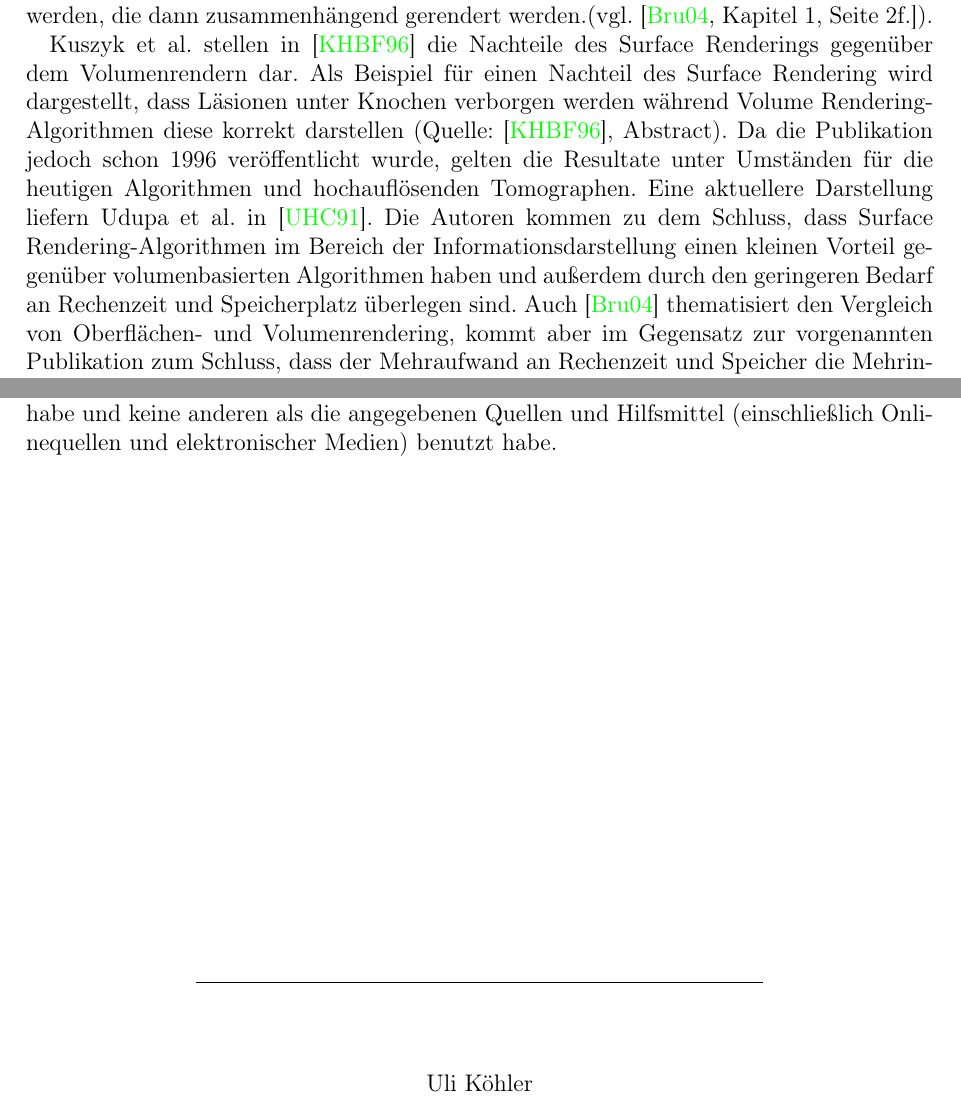
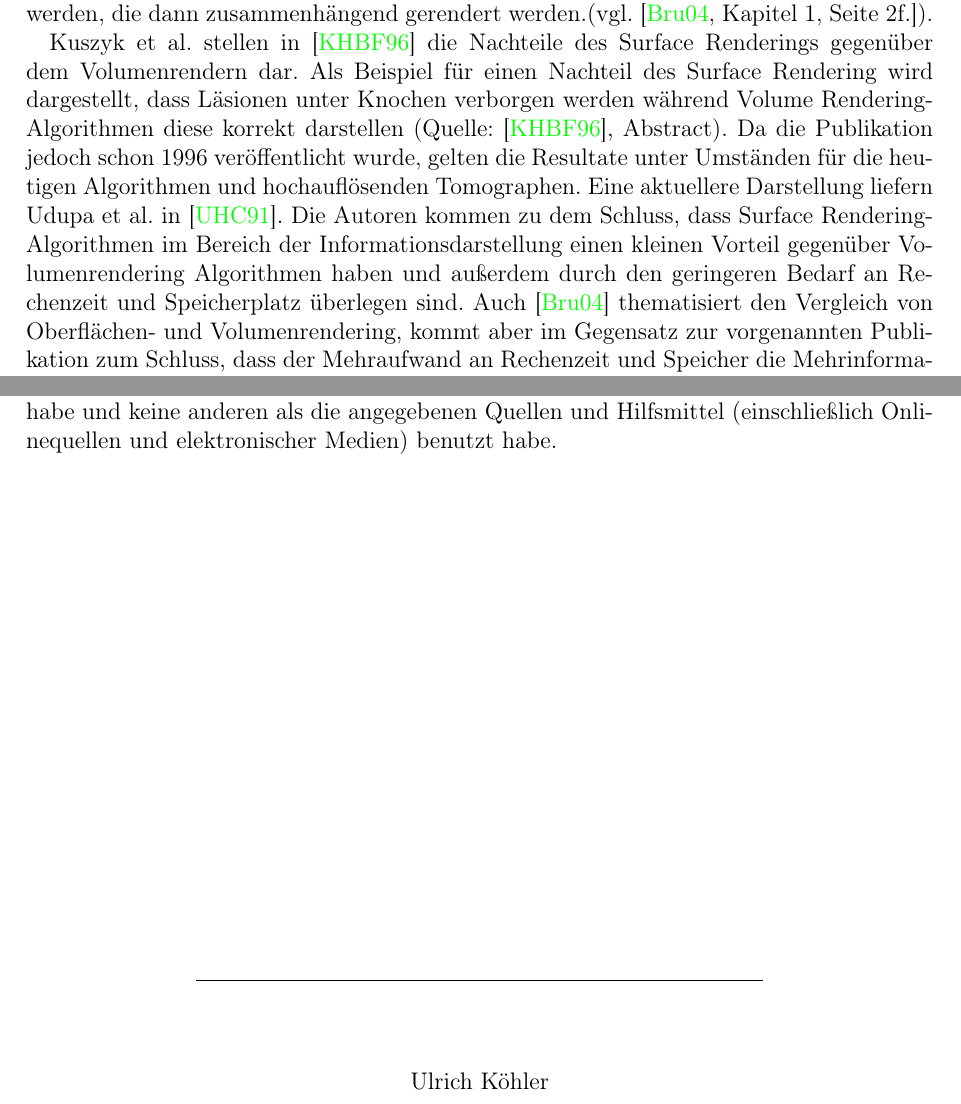
Before and after one commit to ulikoehler/Facharbeit, a LaTeX document (latex/visualization.tex): two parts of pages 7 and 24 of 24, joined at a grey line, cut so that both start at the same text. Compiled offline with pdfLaTeX.

Commit message:
Added stuff

```diff
--- a/latex/visualization.tex
+++ b/latex/visualization.tex
@@ -144,7 +144,7 @@ Volumenrendern\footnote{Anmerkung: Die Begriffe Volumenrendern und Volumenrender
 
 Als Alternative bietet sich das so genannte Surface Rendering (\glqq Oberflächenrendern\grqq) an, bei dem durch mathematische Verfahren Flächen und Kanten im Datensatz gesucht werden, die dann zusammenhängend gerendert werden.(vgl. \cite[Kapitel 1, Seite 2f.]{Bruckner2004}).
 
-Kuszyk et al. stellen in \cite{Kuszyk1996} die Nachteile des Surface Renderings gegenüber dem Volumenrendern dar. Als Beispiel für einen Nachteil des Surface Rendering wird dargestellt, dass Läsionen unter Knochen verborgen werden während Volume Rendering-Algorithmen diese korrekt darstellen (Quelle: \cite{Kuszyk1996}, Abstract). Da die Publikation jedoch schon 1996 veröffentlicht wurde, gelten die Resultate unter Umständen für die heutigen Algorithmen und hochauflösenden Tomographen. Eine aktuellere Darstellung liefern Udupa et al. in \cite{Udupa2009}. Die Autoren kommen zu dem Schluss, dass Surface Rendering-Algorithmen im Bereich der Informationsdarstellung einen kleinen Vorteil gegenüber volumenbasierten Algorithmen haben und außerdem durch den geringeren Bedarf an Rechenzeit und Speicherplatz überlegen sind. Auch \cite{Bruckner2004} thematisiert den Vergleich von Oberflächen- und Volumenrendering, kommt aber im Gegensatz zur vorgenannten Publikation zum Schluss, dass der Mehraufwand an Rechenzeit und Speicher die Mehrinformation wert, die im gerenderten Bild angezeigt wird - tatsächlich würde beim Rendern der Oberflächen eine Dimension verloren gehen, da das Innere von Objekten verborgen bleibt (Quelle: \cite[Seite 2f.]{Bruckner2004}).
+Kuszyk et al. stellen in \cite{Kuszyk1996} die Nachteile des Surface Renderings gegenüber dem Volumenrendern dar. Als Beispiel für einen Nachteil des Surface Rendering wird dargestellt, dass Läsionen unter Knochen verborgen werden während Volume Rendering-Algorithmen diese korrekt darstellen (Quelle: \cite{Kuszyk1996}, Abstract). Da die Publikation jedoch schon 1996 veröffentlicht wurde, gelten die Resultate unter Umständen für die heutigen Algorithmen und hochauflösenden Tomographen. Eine aktuellere Darstellung liefern Udupa et al. in \cite{Udupa2009}. Die Autoren kommen zu dem Schluss, dass Surface Rendering-Algorithmen im Bereich der Informationsdarstellung einen kleinen Vorteil gegenüber Volumenrendering Algorithmen haben und außerdem durch den geringeren Bedarf an Rechenzeit und Speicherplatz überlegen sind. Auch \cite{Bruckner2004} thematisiert den Vergleich von Oberflächen- und Volumenrendering, kommt aber im Gegensatz zur vorgenannten Publikation zum Schluss, dass der Mehraufwand an Rechenzeit und Speicher die Mehrinformation wert, die im gerenderten Bild angezeigt wird - tatsächlich würde beim Rendern der Oberflächen eine Dimension verloren gehen, da das Innere von Objekten verborgen bleibt (Quelle: \cite[Seite 2f.]{Bruckner2004}).
 
 \subsection{Plattformen zur performanten Berechnung von Visualisationsdaten}\label{ssec:platforms}
 Bruckner vergleicht in \cite{Brucker2004} diese Methoden wie folgt:\\
@@ -310,7 +310,7 @@ Hiermit erkläre ich, dass ich die vorliegende Arbeit in allen Teilen selbststä
 \underline{\hspace{10cm}}\vspace{1cm}
 \end{center}
 \begin{center}
-Uli Köhler
+Ulrich Köhler
 \end{center}
 \vfill
 \end{document}
```
Also changed, not shown: latex/visualization.tex (4 more changed lines).
